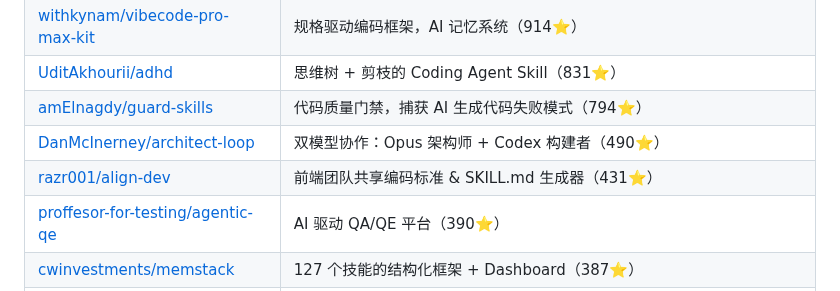
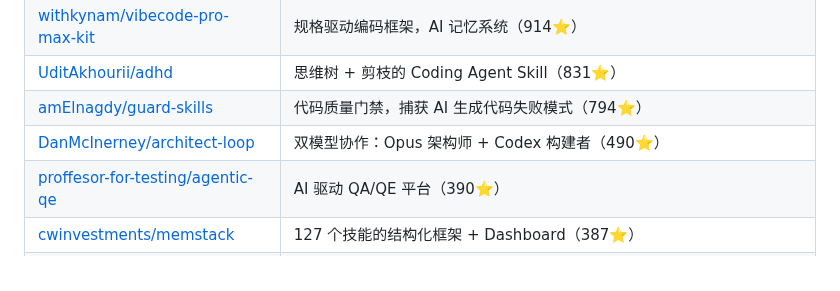
Before and after one commit to laolaoshiren/claude-code-skills-zh, a Markdown page: README.md, the part around the change. GitHub-like rendering.

Commit message:
fix: 移除断链 razr001/align-dev (404)

```diff
--- a/README.md
+++ b/README.md
@@ -358,7 +358,6 @@ cp -r claude-code-skills-zh/skills/* ~/.claude/skills/
 | [UditAkhourii/adhd](https://github.com/UditAkhourii/adhd) | 思维树 + 剪枝的 Coding Agent Skill（831⭐）|
 | [amElnagdy/guard-skills](https://github.com/amElnagdy/guard-skills) | 代码质量门禁，捕获 AI 生成代码失败模式（794⭐）|
 | [DanMcInerney/architect-loop](https://github.com/DanMcInerney/architect-loop) | 双模型协作：Opus 架构师 + Codex 构建者（490⭐）|
-| [razr001/align-dev](https://github.com/razr001/align-dev) | 前端团队共享编码标准 & SKILL.md 生成器（431⭐）|
 | [proffesor-for-testing/agentic-qe](https://github.com/proffesor-for-testing/agentic-qe) | AI 驱动 QA/QE 平台（390⭐）|
 | [cwinvestments/memstack](https://github.com/cwinvestments/memstack) | 127 个技能的结构化框架 + Dashboard（387⭐）|
 | [coleam00/helpline](https://github.com/coleam00/helpline) | Claude Code 完整 AI 层示范（92⭐）|
```
